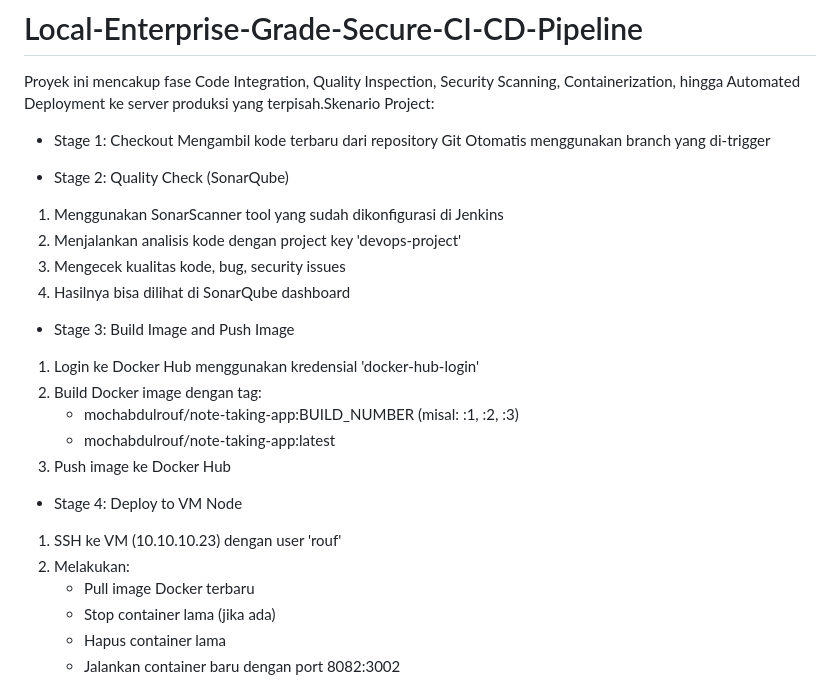
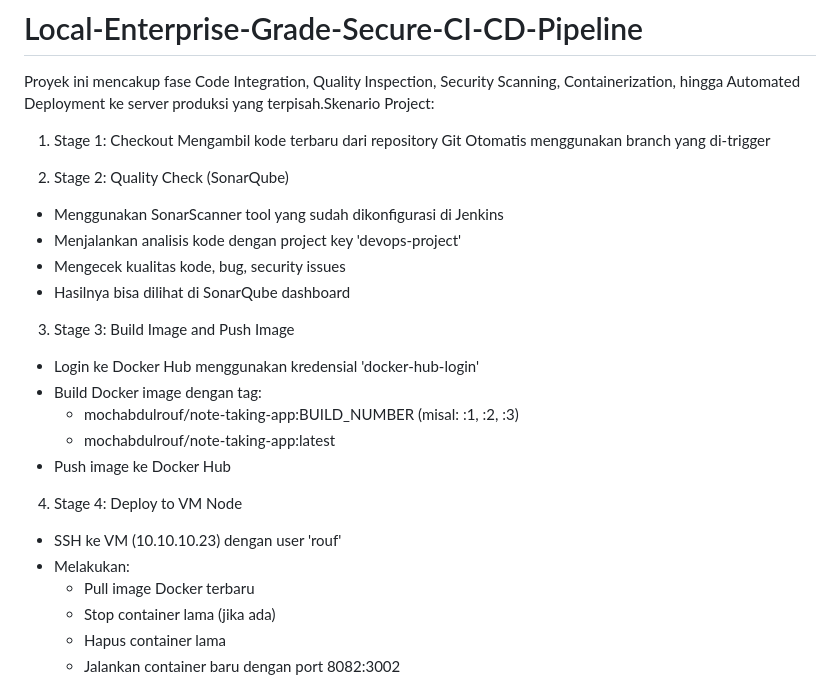
Before and after one commit to MochamadAbdulRouf/Local-Enterprise-Grade-Secure-CI-CD-Pipeline, a Markdown page: README.md, the part around the change. GitHub-like rendering.

Commit message:
update documentation

```diff
--- a/README.md
+++ b/README.md
@@ -1,26 +1,26 @@
 # Local-Enterprise-Grade-Secure-CI-CD-Pipeline
 Proyek ini mencakup fase Code Integration, Quality Inspection, Security Scanning, Containerization, hingga Automated Deployment ke server produksi yang terpisah.Skenario Project:
 
-- Stage 1: Checkout
+1. Stage 1: Checkout
 Mengambil kode terbaru dari repository Git
 Otomatis menggunakan branch yang di-trigger
 
-- Stage 2: Quality Check (SonarQube)
-1. Menggunakan SonarScanner tool yang sudah dikonfigurasi di Jenkins
-2. Menjalankan analisis kode dengan project key 'devops-project'
-3. Mengecek kualitas kode, bug, security issues
-4. Hasilnya bisa dilihat di SonarQube dashboard
+2. Stage 2: Quality Check (SonarQube)
+- Menggunakan SonarScanner tool yang sudah dikonfigurasi di Jenkins
+- Menjalankan analisis kode dengan project key 'devops-project'
+- Mengecek kualitas kode, bug, security issues
+- Hasilnya bisa dilihat di SonarQube dashboard
 
-- Stage 3: Build Image and Push Image
-1. Login ke Docker Hub menggunakan kredensial 'docker-hub-login'
-2. Build Docker image dengan tag:
+3. Stage 3: Build Image and Push Image
+- Login ke Docker Hub menggunakan kredensial 'docker-hub-login'
+- Build Docker image dengan tag:
    - mochabdulrouf/note-taking-app:BUILD_NUMBER (misal: :1, :2, :3)
    - mochabdulrouf/note-taking-app:latest
-3. Push image ke Docker Hub
+- Push image ke Docker Hub
 
-- Stage 4: Deploy to VM Node
-1. SSH ke VM (10.10.10.23) dengan user 'rouf'
-2. Melakukan:
+4. Stage 4: Deploy to VM Node
+- SSH ke VM (10.10.10.23) dengan user 'rouf'
+- Melakukan:
    - Pull image Docker terbaru
    - Stop container lama (jika ada)
    - Hapus container lama
```
